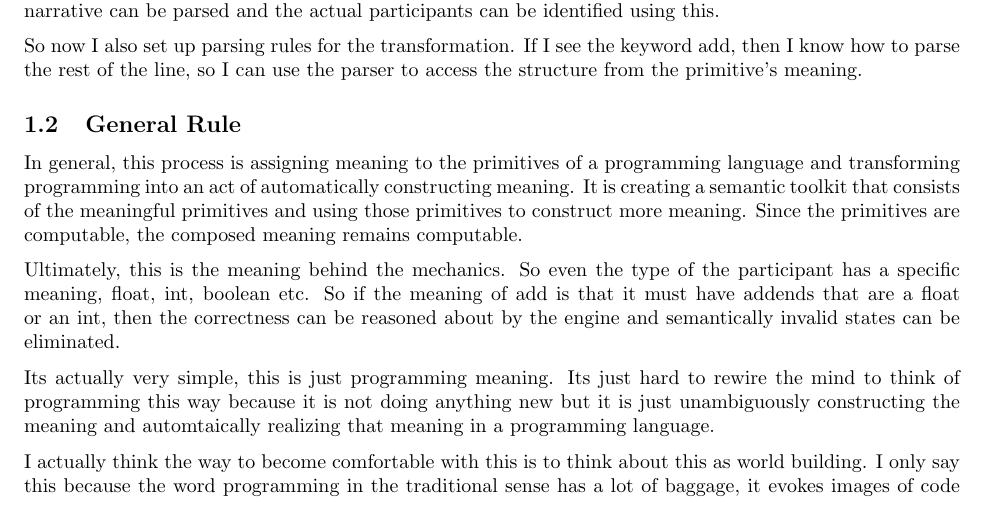
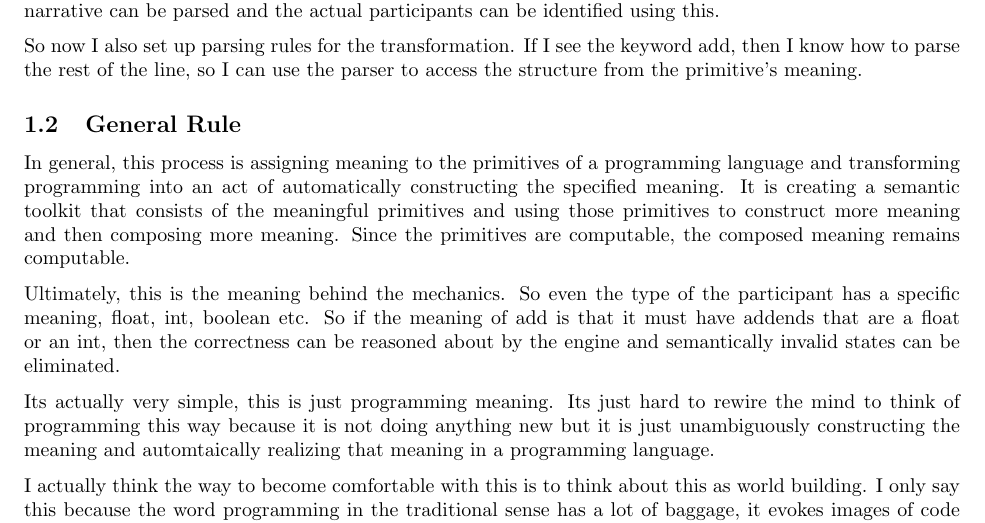
Before and after one commit to vishalpalaniappan/computable-semantic-primitives, a LaTeX document (docs/exploration.tex, which reads docs/sections/Requirements.tex): part of page 1 of 5, cut so that both start at the same text. Compiled offline with pdfLaTeX.

Commit message:
Minor rewording.

```diff
--- a/docs/sections/Requirements.tex
+++ b/docs/sections/Requirements.tex
@@ -17,7 +17,7 @@ So now I also set up parsing rules for the transformation. If I see the keyword
 
 \subsection{General Rule}
 
-In general, this process is assigning meaning to the primitives of a programming language and transforming programming into an act of automatically constructing meaning. It is creating a semantic toolkit that consists of the meaningful primitives and using those primitives to construct more meaning. Since the primitives are computable, the composed meaning remains computable.
+In general, this process is assigning meaning to the primitives of a programming language and transforming programming into an act of automatically constructing the specified meaning. It is creating a semantic toolkit that consists of the meaningful primitives and using those primitives to construct more meaning and then composing more meaning. Since the primitives are computable, the composed meaning remains computable.
 
 Ultimately, this is the meaning behind the mechanics. So even the type of the participant has a specific meaning, float, int, boolean etc. So if the meaning of add is that it must have addends that are a float or an int, then the correctness can be reasoned about by the engine and semantically invalid states can be eliminated.
 
```
Also changed, not shown: docs/exploration.pdf.
